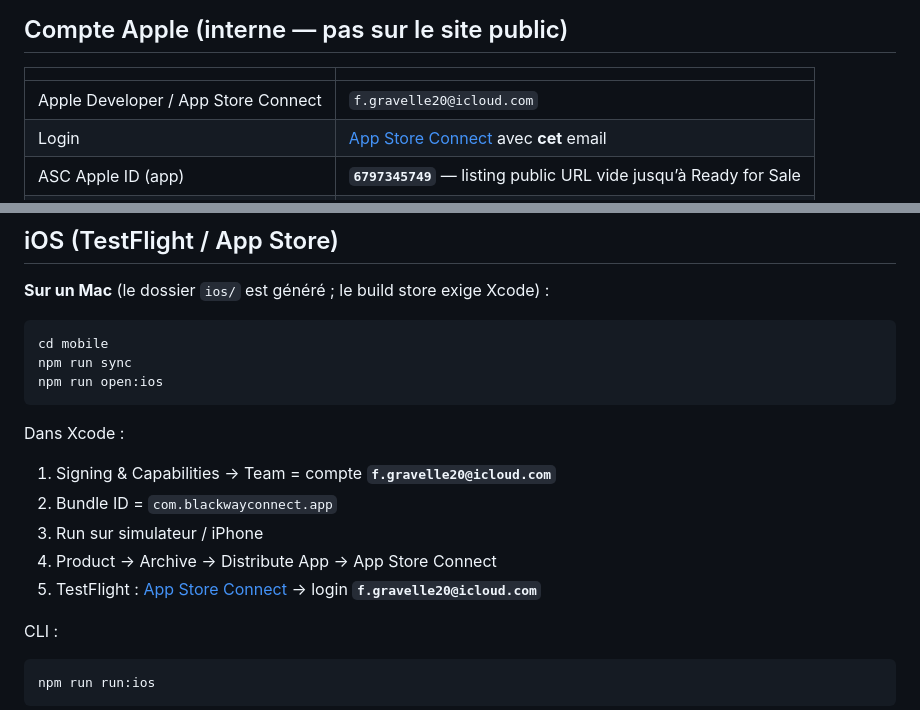
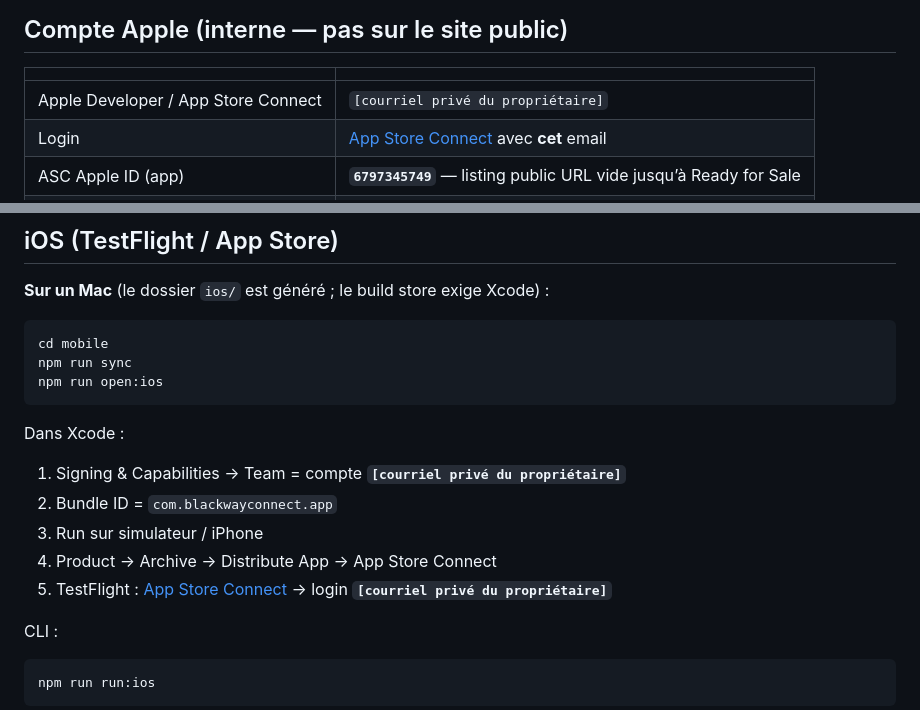
Before and after one commit to fgravelle20-byte/blackwayconnect, a Markdown page: mobile/README.md, 2 parts joined by grey strips. Drawn GitHub-style.

Commit message:
Redact private owner email

```diff
--- a/mobile/README.md
+++ b/mobile/README.md
@@ -17,7 +17,7 @@ App native **iOS + Google Play** : shell métier qui charge le **vrai** Portail
 
 | | |
 |--|--|
-| Apple Developer / App Store Connect | `f.gravelle20@icloud.com` |
+| Apple Developer / App Store Connect | `[courriel privé du propriétaire]` |
 | Login | [App Store Connect](https://appstoreconnect.apple.com) avec **cet** email |
 | ASC Apple ID (app) | **`6797345749`** — listing public URL vide jusqu’à Ready for Sale |
 | Textes / .p8 Base44 | `../base44/APP_STORE_CONNECT_SETUP.md` |
@@ -95,11 +95,11 @@ npm run open:ios
 
 Dans Xcode :
 
-1. Signing & Capabilities → Team = compte **`f.gravelle20@icloud.com`**
+1. Signing & Capabilities → Team = compte **`[courriel privé du propriétaire]`**
 2. Bundle ID = `com.blackwayconnect.app`
 3. Run sur simulateur / iPhone
 4. Product → Archive → Distribute App → App Store Connect
-5. TestFlight : [App Store Connect](https://appstoreconnect.apple.com) → login **`f.gravelle20@icloud.com`**
+5. TestFlight : [App Store Connect](https://appstoreconnect.apple.com) → login **`[courriel privé du propriétaire]`**
 
 CLI :
 
```
